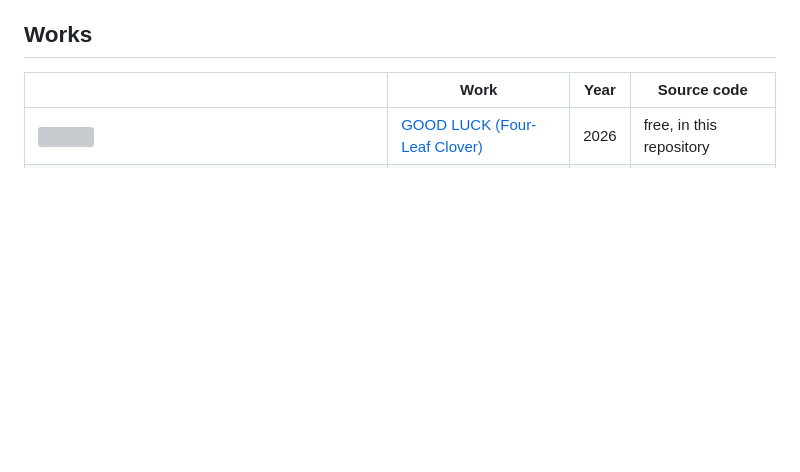
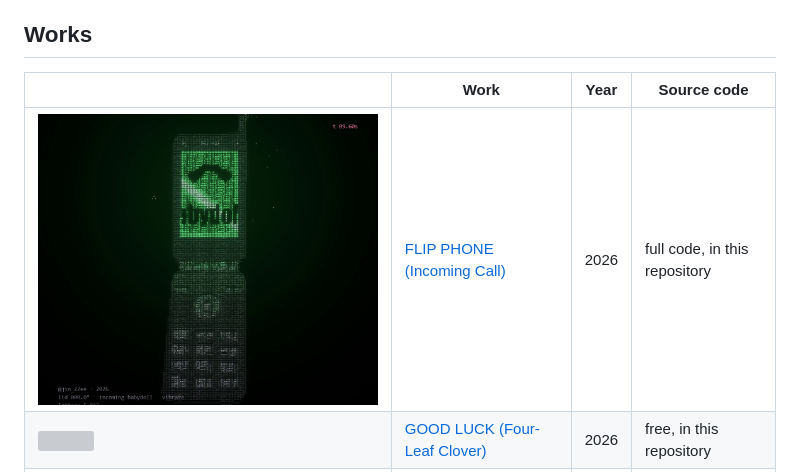
Before and after one commit to JIN2-ASCII/-JIN2-ASCII, a Markdown page: README.md, the part around the change. Rendered like a GitHub page; pictures changed too: FLIP-PHONE/images/03_calling.png (added); blank space fills up the shorter version; grey boxes are pictures that could not be loaded.

Commit message:
Add FLIP PHONE, full source

```diff
--- a/README.md
+++ b/README.md
@@ -10,6 +10,7 @@ what each piece is, why it was made, and which techniques shaped it.
 
 | | Work | Year | Source code |
 |---|---|---|---|
+| ![](FLIP-PHONE/images/03_calling.png) | [FLIP PHONE (Incoming Call)](FLIP-PHONE/) | 2026 | full code, in this repository |
 | ![](GOOD-LUCK/images/03_front.png) | [GOOD LUCK (Four-Leaf Clover)](GOOD-LUCK/) | 2026 | free, in this repository |
 | ![](SKIPPED-A-BEAT/images/03_heart.png) | [SKIPPED A BEAT](SKIPPED-A-BEAT/) | 2026 | full code, in this repository |
 | ![](I-LOVE-YOU/images/03_front.png) | [I LOVE YOU](I-LOVE-YOU/) | 2026 | free, in this repository |
```
Also changed, not shown: FLIP-PHONE/README.md (added, +47 -0 lines), FLIP-PHONE/images/01_shut.png (added), FLIP-PHONE/images/02_opening.png (added), 6 other files.
